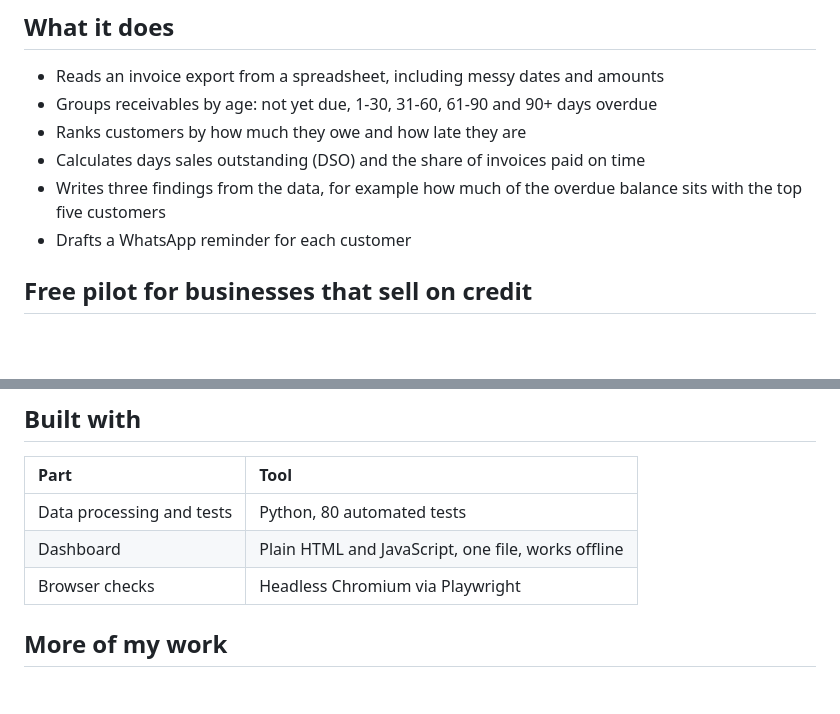
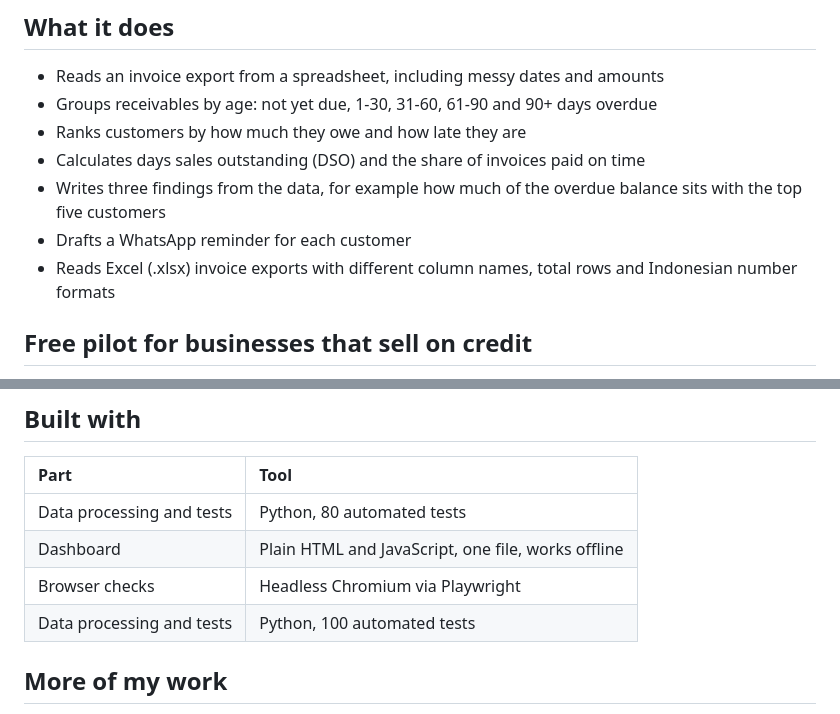
Before and after one commit to sri-setiowati/receivables-radar, a Markdown page: README.md, 2 parts joined by grey strips. Rendered like a GitHub page; blank space fills up the shorter version.

```diff
--- a/README.md
+++ b/README.md
@@ -18,6 +18,7 @@ I ran a building-materials store for 17 years, so I have chased my share of late
 - Calculates days sales outstanding (DSO) and the share of invoices paid on time
 - Writes three findings from the data, for example how much of the overdue balance sits with the top five customers
 - Drafts a WhatsApp reminder for each customer
+- Reads Excel (.xlsx) invoice exports with different column names, total rows and Indonesian number formats
 
 ## Free pilot for businesses that sell on credit
 
@@ -59,6 +60,7 @@ The live demo shows the dashboard only. The full tool also reads invoice files,
 | Data processing and tests | Python, 80 automated tests |
 | Dashboard | Plain HTML and JavaScript, one file, works offline |
 | Browser checks | Headless Chromium via Playwright |
+| Data processing and tests | Python, 100 automated tests |
 
 ## More of my work
 
```
